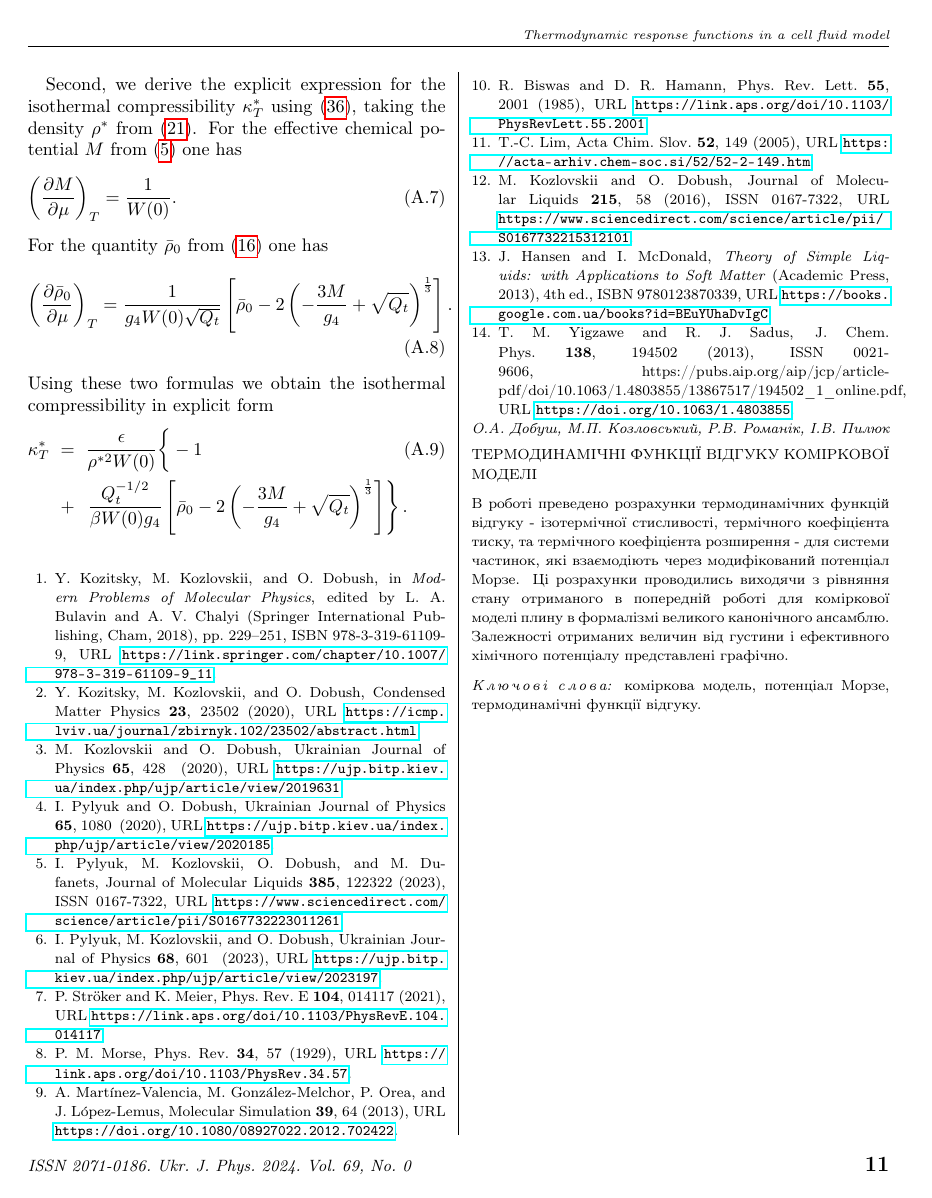
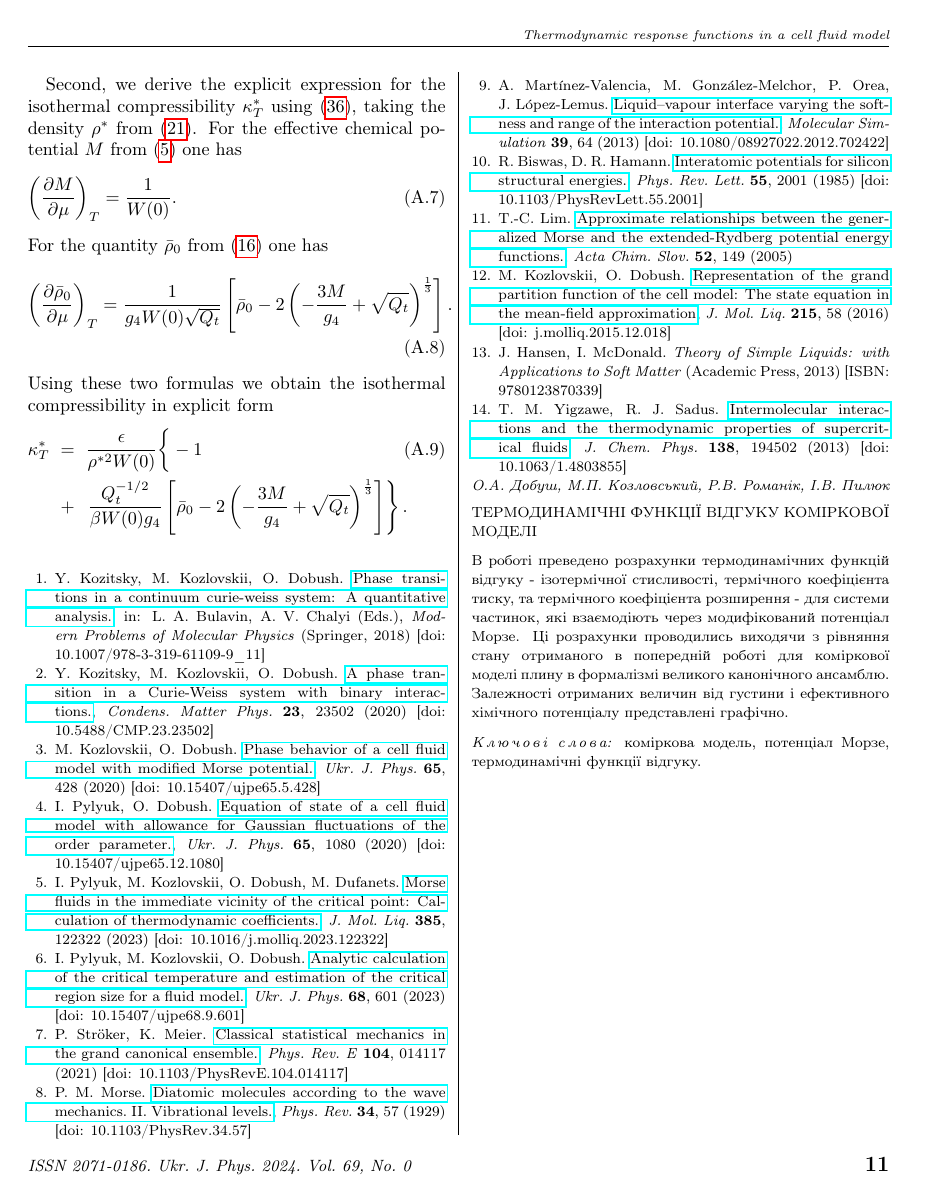
Before and after one commit to romanik-icmp/response-functions-for-morse-fluid, a LaTeX paper (dobush_et_al_ujp_UTF8.tex, which reads paper_text.tex): page 11 of 11. Compiled offline with pdfLaTeX.

Commit message:
adjust references according to ujp guide

```diff
--- a/paper_text.tex
+++ b/paper_text.tex
@@ -558,3 +558,53 @@ Using these two formulas we obtain the isothermal compressibility in explicit fo
 	& + & \left. \frac{Q_t^{-1/2}}{\beta W(0) g_4} \left[ \bar \rho_0 - 2 \left( - \frac{3M}{g_4} + \sqrt{Q_t} \right)^{\frac{1}{3}} \right]\right\}.
 	\nonumber
 \end{eqnarray}
+
+\begin{thebibliography}{9}
+	\bibitem{KozitskyKozlovskiiDobush2018book} Y.~Kozitsky, M.~Kozlovskii, O.~Dobush.
+	\href{https://link.springer.com/chapter/10.1007/978-3-319-61109-9_11}{Phase transitions in a continuum curie-weiss system: A quantitative analysis.}, in: L.~A.~Bulavin, A.~V.~Chalyi (Eds.), \textit{Modern Problems of Molecular Physics} (Springer, 2018) [doi: 10.1007/978-3-319-61109-9\_11]
+
+	\bibitem{KozitskyKozlovskiiDobush2020} Y.~Kozitsky, M.~Kozlovskii, O.~Dobush.
+	\href{https://icmp.lviv.ua/journal/zbirnyk.102/23502/abstract.html}{A phase transition in a Curie-Weiss system with binary interactions.}, \textit{Condens.
+	Matter Phys.} \textbf{23}, 23502 (2020) [doi: 10.5488/CMP.23.23502]
+
+	\bibitem{KozlovskiiDobush2020} M.~Kozlovskii, O.~Dobush.
+	\href{https://ujp.bitp.kiev.ua/index.php/ujp/article/view/2019631}{Phase
+	behavior of a cell fluid model with modified Morse potential.}, \textit{Ukr. J. Phys.} \textbf{65}, 428 (2020) [doi: 10.15407/ujpe65.5.428]
+
+	\bibitem{PylyukDobush2020} I.~Pylyuk, O.~Dobush. \href{https://ujp.bitp.kiev.ua/index.php/ujp/article/view/2020185}{Equation of state of a cell fluid model with allowance for Gaussian fluctuations of the order parameter.}, \textit{Ukr. J. Phys.} \textbf{65}, 1080 (2020) [doi: 10.15407/ujpe65.12.1080]
+
+	\bibitem{PylyukEtAlJML2023}	I.~Pylyuk, M.~Kozlovskii, O.~Dobush, M.~Dufanets.
+	\href{https://www.sciencedirect.com/science/article/pii/S0167732223011261}{Morse fluids in the immediate vicinity of the critical point: Calculation of thermodynamic coefficients.}, \textit{J. Mol. Liq.} \textbf{385}, 122322 (2023) [doi: 10.1016/j.molliq.2023.122322]
+
+	\bibitem{PylyukKozlovskiiDobushUJP2023b} I.~Pylyuk, M.~Kozlovskii, O.~Dobush.
+	\href{https://ujp.bitp.kiev.ua/index.php/ujp/article/view/2023197}{Analytic calculation of the critical temperature and estimation of the critical region size for a fluid model.}, \textit{Ukr. J. Phys.} \textbf{68}, 601 (2023) [doi: 10.15407/ujpe68.9.601]
+
+	\bibitem{StrokerMeier2021} P.~Str\"oker, K.~Meier.
+	\href{https://link.aps.org/doi/10.1103/PhysRevE.104.014117}{Classical
+	statistical mechanics in the grand canonical ensemble.}, \textit{Phys. Rev. E} \textbf{104}, 014117 (2021) [doi: 10.1103/PhysRevE.104.014117]
+
+	\bibitem{Morse1929}	P.~M.~Morse. \href{https://link.aps.org/doi/10.1103/PhysRev.34.57}{Diatomic
+	molecules according to the wave mechanics. II. Vibrational levels.}, \textit{Phys.
+	Rev.} \textbf{34}, 57 (1929) [doi: 10.1103/PhysRev.34.57]
+
+	\bibitem{MartinezValenciaEtAl2013} A.~Martínez-Valencia, M.~González-Melchor, P.~Orea, J.~López-Lemus.
+	\href{https://doi.org/10.1080/08927022.2012.702422}{Liquid–vapour interface
+	varying the softness and range of the interaction potential.}, \textit{Molecular
+	Simulation} \textbf{39}, 64 (2013) [doi: 10.1080/08927022.2012.702422]
+
+	\bibitem{BiswasHamann1985} R.~Biswas, D.~R. Hamann.
+	\href{https://link.aps.org/doi/10.1103/PhysRevLett.55.2001}{Interatomic
+	potentials for silicon structural energies.}, \textit{Phys. Rev. Lett.} \textbf{55}, 2001 (1985) [doi: 10.1103/PhysRevLett.55.2001]
+
+	\bibitem{Lim2005} T.-C. Lim. \href{https://acta-arhiv.chem-soc.si/52/52-2-149.htm}{Approximate
+	relationships between the generalized Morse and the extended-Rydberg potential energy functions.}, \textit{Acta Chim. Slov.} \textbf{52}, 149 (2005)
+
+	\bibitem{KozlovskiiDobush2016} M.~Kozlovskii, O.~Dobush.
+	\href{https://www.sciencedirect.com/science/article/pii/S0167732215312101}{Representation of the grand partition function of the cell model: The state equation in the mean-field approximation}, \textit{J. Mol. Liq.} \textbf{215}, 58 (2016) [doi: j.molliq.2015.12.018]
+
+	\bibitem{HansenMcDonald2013} J.~Hansen, I.~McDonald. \textit{Theory of Simple Liquids: with Applications to Soft Matter} (Academic Press, 2013) [ISBN: 9780123870339]
+
+	\bibitem{YigzaweSadus2013} T.~M. Yigzawe, R.~J. Sadus.
+	\href{https://doi.org/10.1063/1.4803855}{Intermolecular interactions and the thermodynamic properties of supercritical fluids}, \textit{J. Chem. Phys.} \textbf{138}, 194502 (2013) [doi: 10.1063/1.4803855]
+
+\end{thebibliography}
```
Also changed, not shown: dobush_et_al_ujp_UTF8.tex (+1 -1 lines), extracted.bib (+1 -2 lines).
